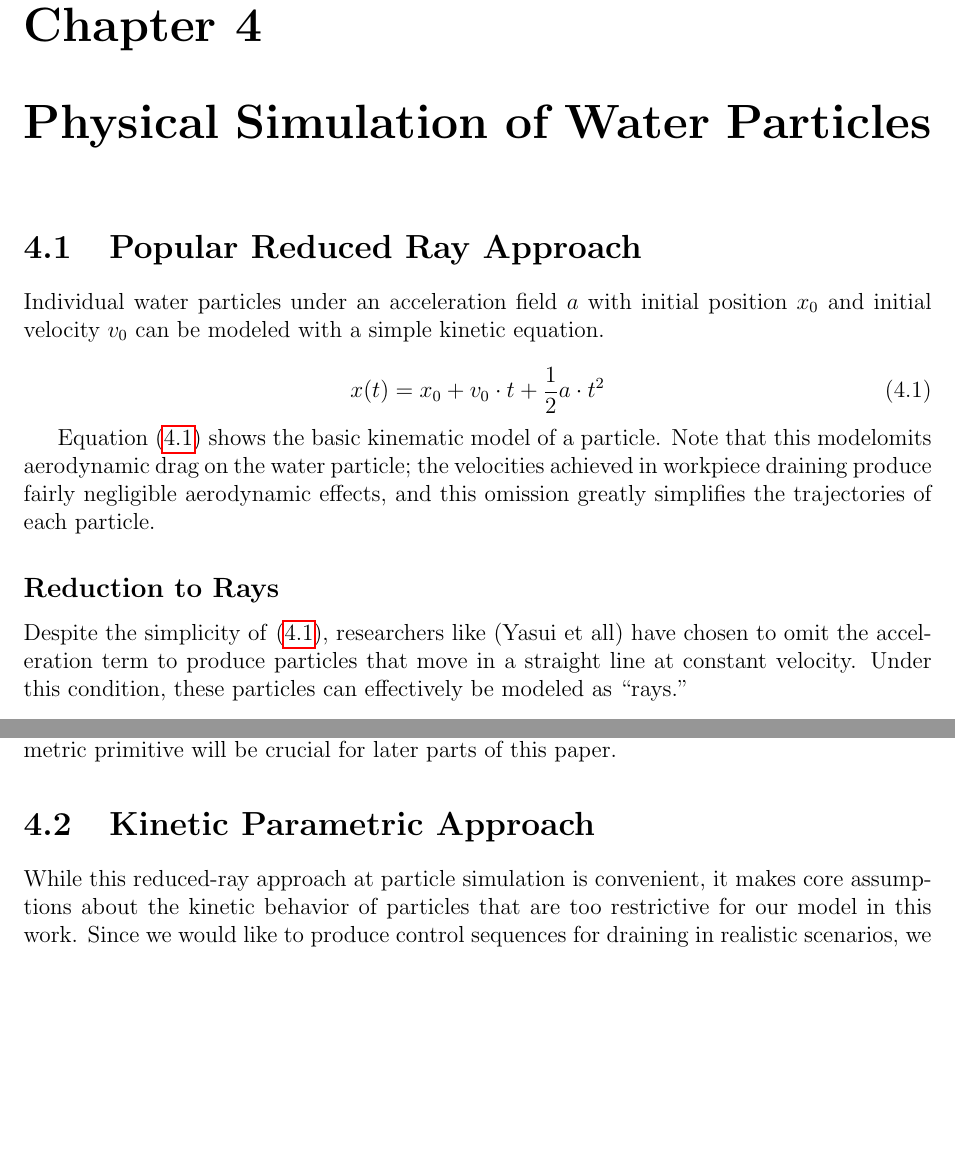
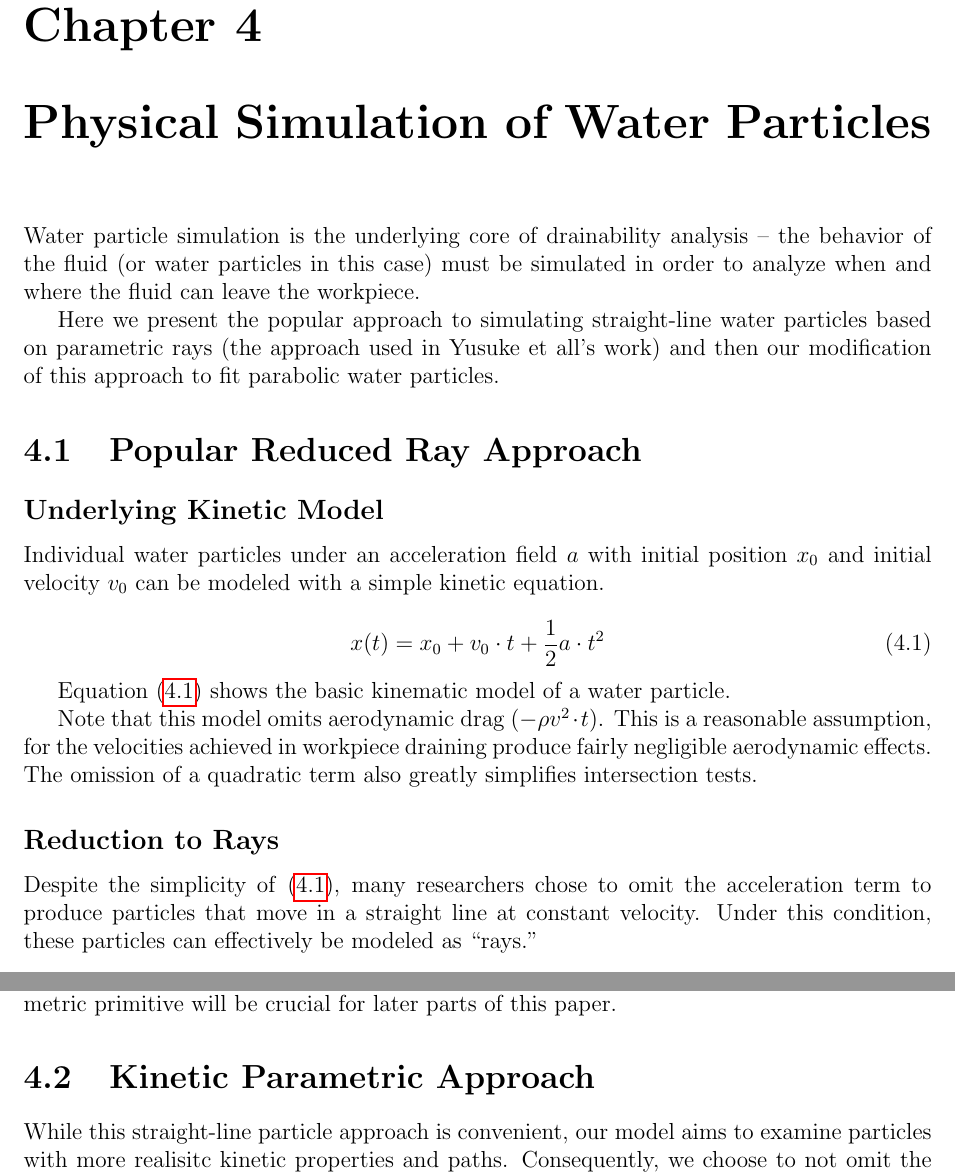
Before and after one commit to pcottle/MastersThesis, a LaTeX thesis (thesis.tex, which reads PhysicalSimulationChapter.tex): two parts of pages 15 and 17 of 38 before the commit and two parts of pages 15 and 18 of 38 after it, joined at a grey line, cut so that both start at the same text, the shorter picture padded with empty space. Compiled offline with pdfLaTeX.

Commit message:
physical chapter update

```diff
--- a/PhysicalSimulationChapter.tex
+++ b/PhysicalSimulationChapter.tex
@@ -1,6 +1,12 @@
 						\chapter{Physical Simulation of Water Particles}
 
+Water particle simulation is the underlying core of drainability analysis -- the behavior of the fluid (or water particles in this case) must be simulated in order to analyze when and where the fluid can leave the workpiece.
+
+Here we present the popular approach to simulating straight-line water particles based on parametric rays (the approach used in Yusuke et all's work) and then our modification of this approach to fit parabolic water particles.
+
 \section{Popular Reduced Ray Approach}
+
+	\subsection{Underlying Kinetic Model}
 
 Individual water particles under an acceleration field $a$ with initial position $x_0$ and initial velocity $v_0$ can be modeled with a simple kinetic equation.
 
@@ -10,11 +16,14 @@ Individual water particles under an acceleration field $a$ with initial position
 	\label{eq:basickinematic}
 }
 
-Equation \eqref{eq:basickinematic} shows the basic kinematic model of a particle. Note that this modelomits aerodynamic drag on the water particle; the velocities achieved in workpiece draining produce fairly negligible aerodynamic effects, and this omission greatly simplifies the trajectories of each particle.
+Equation \eqref{eq:basickinematic} shows the basic kinematic model of a water particle.
+
+
+Note that this model omits aerodynamic drag ($-\rho v^2 \cdot t$). This is a reasonable assumption, for the velocities achieved in workpiece draining produce fairly negligible aerodynamic effects. The omission of a quadratic term also greatly simplifies intersection tests.
 
 	\subsection{Reduction to Rays}
 
-Despite the simplicity of \eqref{eq:basickinematic}, researchers like (Yasui et all) have chosen to omit the acceleration term to produce particles that move in a straight line at constant velocity. Under this condition, these particles can effectively be modeled as ``rays.''
+Despite the simplicity of \eqref{eq:basickinematic}, many researchers chose to omit the acceleration term to produce particles that move in a straight line at constant velocity. Under this condition, these particles can effectively be modeled as ``rays.''
 
 \myequation{
 x(t) = x_0 + v_0 \cdot t
@@ -82,7 +89,7 @@ This constant-time solution for the intersection between a parametric equation a
 
 \section{Kinetic Parametric Approach}
 
-While this reduced-ray approach at particle simulation is convenient, it makes core assumptions about the kinetic behavior of particles that are too restrictive for our model in this work. Since we would like to produce control sequences for draining in realistic scenarios, we choose to not omit the acceleration term from the kinetic model of a particle. This means we combine a parametric approach with \eqref{eq:basickinematic} to produce \eqref{eq:freeFall}.
+While this straight-line particle approach is convenient, our model aims to examine particles with more realisitc kinetic properties and paths. Consequently, we choose to not omit the acceleration term from the kinetic model of a particle. This means we combine a parametric approach with \eqref{eq:basickinematic} to produce \eqref{eq:freeFall}.
 
 \myequation{
 	\vec{x}(t) = \vec{x}_0 + \vec{v}_0 \cdot t + \frac{1}{2} \vec{a} \cdot t^2
```
Also changed, not shown: PhysicalSimulationChapter.tex (8 more changed lines).
